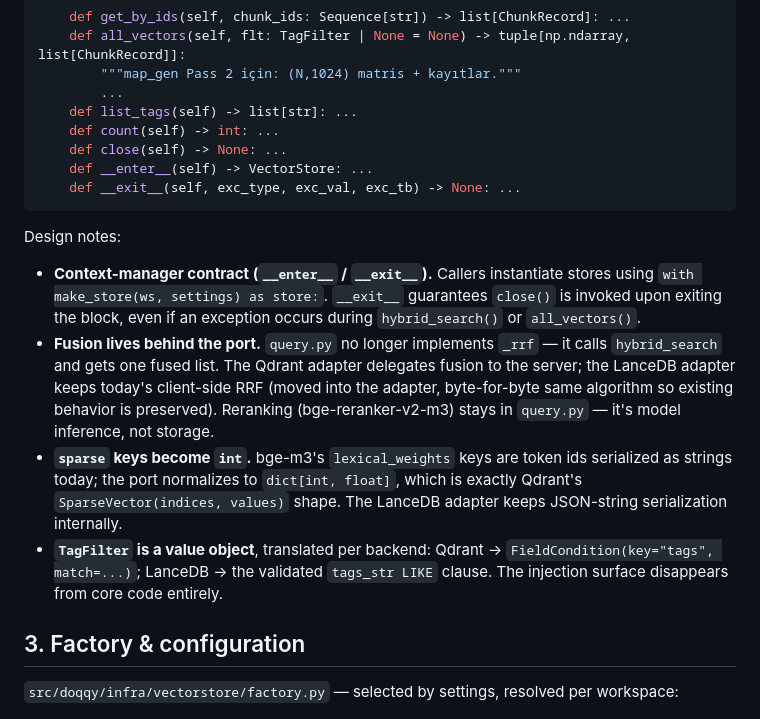
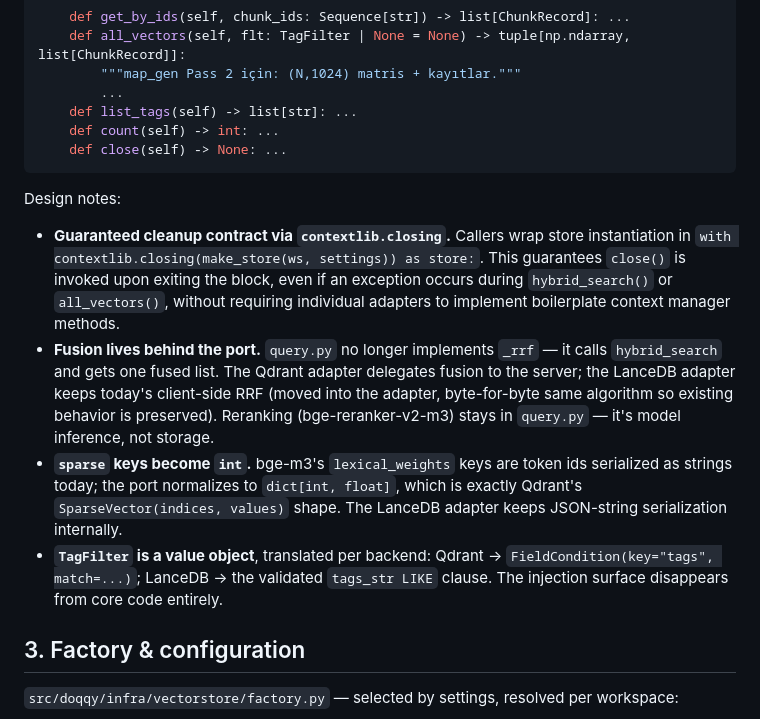
Before and after one commit to preunec-gmbh/doqqy, a Markdown page: docs/VECTOR-STORE-ADAPTERS.md, the part around the change. Drawn GitHub-style.

Commit message:
docs(vectorstore): document contextlib.closing contract in VECTOR-STORE-ADAPTERS.md
- Document  as the required call pattern across all pipeline entry points
- Remove enter/exit from Protocol code snippet in docs

````diff
--- a/docs/VECTOR-STORE-ADAPTERS.md
+++ b/docs/VECTOR-STORE-ADAPTERS.md
@@ -84,16 +84,15 @@ class VectorStore(Protocol):
     def list_tags(self) -> list[str]: ...
     def count(self) -> int: ...
     def close(self) -> None: ...
-    def __enter__(self) -> VectorStore: ...
-    def __exit__(self, exc_type, exc_val, exc_tb) -> None: ...
 ```
 
 Design notes:
 
-- **Context-manager contract (`__enter__` / `__exit__`).** Callers instantiate stores using `with make_store(ws, settings) as store:`. `__exit__` guarantees `close()` is invoked upon exiting the block, even if an exception occurs during `hybrid_search()` or `all_vectors()`.
+- **Guaranteed cleanup contract via `contextlib.closing`.** Callers wrap store instantiation in `with contextlib.closing(make_store(ws, settings)) as store:`. This guarantees `close()` is invoked upon exiting the block, even if an exception occurs during `hybrid_search()` or `all_vectors()`, without requiring individual adapters to implement boilerplate context manager methods.
 - **Fusion lives behind the port.** `query.py` no longer implements `_rrf` — it calls `hybrid_search` and gets one fused list. The Qdrant adapter delegates fusion to the server; the LanceDB adapter keeps today's client-side RRF (moved into the adapter, byte-for-byte same algorithm so existing behavior is preserved). Reranking (bge-reranker-v2-m3) stays in `query.py` — it's model inference, not storage.
 - **`sparse` keys become `int`.** bge-m3's `lexical_weights` keys are token ids serialized as strings today; the port normalizes to `dict[int, float]`, which is exactly Qdrant's `SparseVector(indices, values)` shape. The LanceDB adapter keeps JSON-string serialization internally.
 - **`TagFilter` is a value object**, translated per backend: Qdrant → `FieldCondition(key="tags", match=...)`; LanceDB → the validated `tags_str LIKE` clause. The injection surface disappears from core code entirely.
+
 
 ## 3. Factory & configuration
 
````
